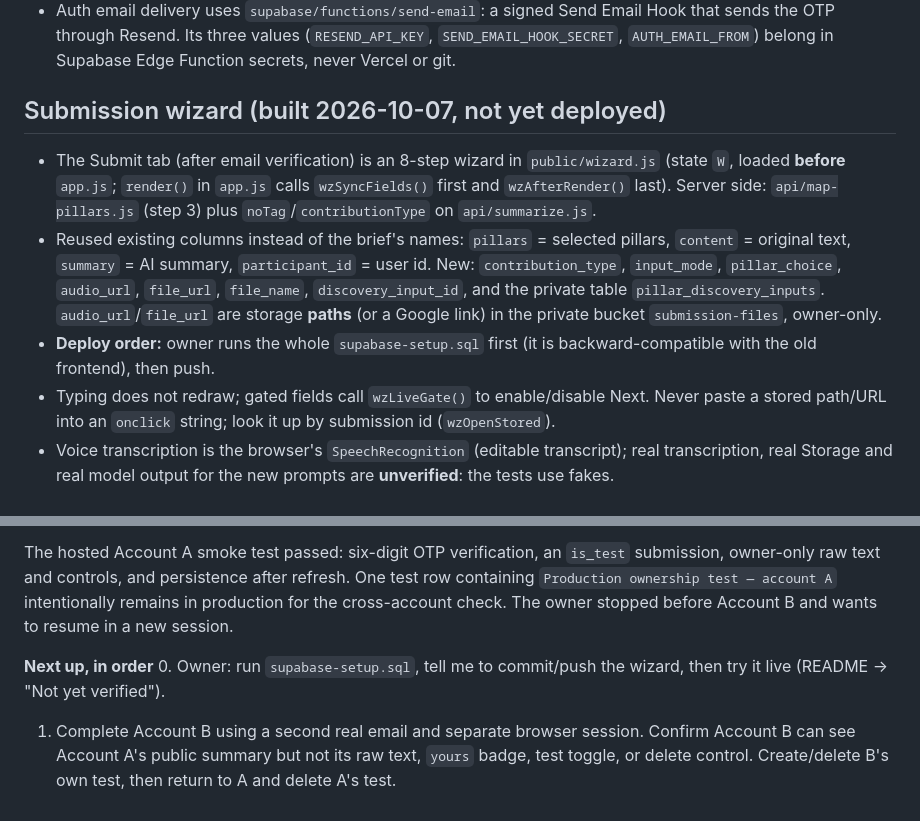
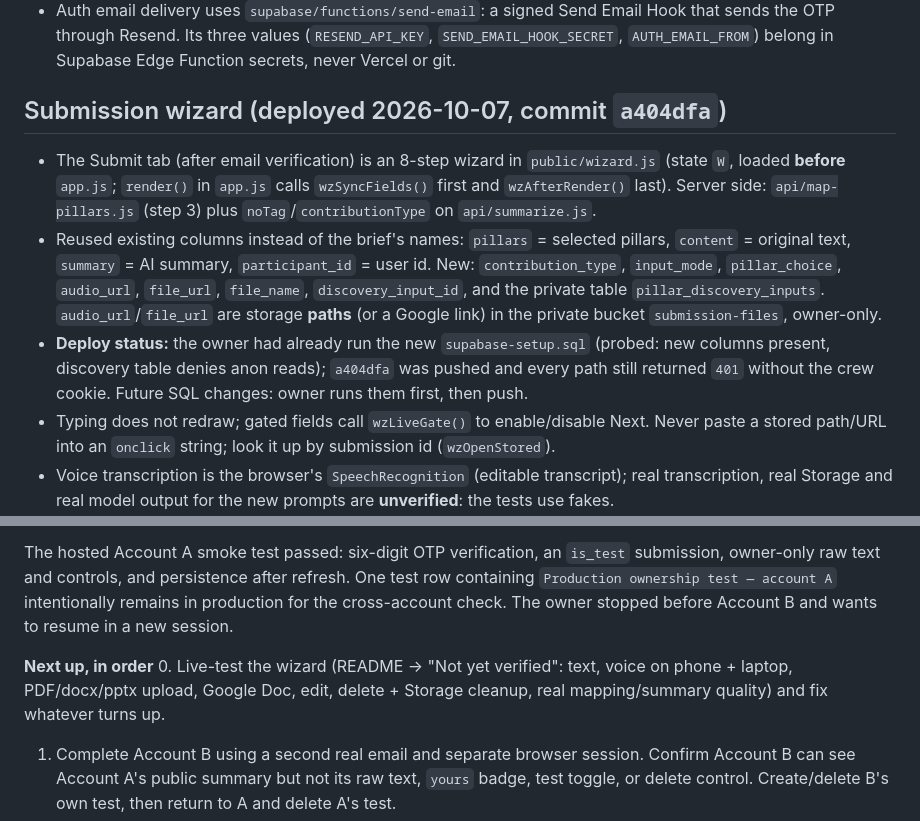
Before and after one commit to oaxana/prometheus-lab, a Markdown page: CLAUDE.md, 2 parts joined by grey strips. GitHub-like rendering.

```diff
--- a/CLAUDE.md
+++ b/CLAUDE.md
@@ -30,10 +30,10 @@ Password-gated crew web app for the Burning Man AI Constitution. Plain HTML/CSS/
 - `count` in `synthesis` is distinct participants; `submission_count` is contribution rows.
 - Auth email delivery uses `supabase/functions/send-email`: a signed Send Email Hook that sends the OTP through Resend. Its three values (`RESEND_API_KEY`, `SEND_EMAIL_HOOK_SECRET`, `AUTH_EMAIL_FROM`) belong in Supabase Edge Function secrets, never Vercel or git.
 
-## Submission wizard (built 2026-10-07, not yet deployed)
+## Submission wizard (deployed 2026-10-07, commit `a404dfa`)
 - The Submit tab (after email verification) is an 8-step wizard in `public/wizard.js` (state `W`, loaded **before** `app.js`; `render()` in `app.js` calls `wzSyncFields()` first and `wzAfterRender()` last). Server side: `api/map-pillars.js` (step 3) plus `noTag`/`contributionType` on `api/summarize.js`.
 - Reused existing columns instead of the brief's names: `pillars` = selected pillars, `content` = original text, `summary` = AI summary, `participant_id` = user id. New: `contribution_type`, `input_mode`, `pillar_choice`, `audio_url`, `file_url`, `file_name`, `discovery_input_id`, and the private table `pillar_discovery_inputs`. `audio_url`/`file_url` are storage **paths** (or a Google link) in the private bucket `submission-files`, owner-only.
-- **Deploy order:** owner runs the whole `supabase-setup.sql` first (it is backward-compatible with the old frontend), then push.
+- **Deploy status:** the owner had already run the new `supabase-setup.sql` (probed: new columns present, discovery table denies anon reads); `a404dfa` was pushed and every path still returned `401` without the crew cookie. Future SQL changes: owner runs them first, then push.
 - Typing does not redraw; gated fields call `wzLiveGate()` to enable/disable Next. Never paste a stored path/URL into an `onclick` string; look it up by submission id (`wzOpenStored`).
 - Voice transcription is the browser's `SpeechRecognition` (editable transcript); real transcription, real Storage and real model output for the new prompts are **unverified**: the tests use fakes.
 
@@ -43,7 +43,7 @@ The verified-participant cutover is complete. The owner ran the full `supabase-s
 The hosted Account A smoke test passed: six-digit OTP verification, an `is_test` submission, owner-only raw text and controls, and persistence after refresh. One test row containing `Production ownership test — account A` intentionally remains in production for the cross-account check. The owner stopped before Account B and wants to resume in a new session.
 
 **Next up, in order**
-0. Owner: run `supabase-setup.sql`, tell me to commit/push the wizard, then try it live (README → "Not yet verified").
+0. Live-test the wizard (README → "Not yet verified": text, voice on phone + laptop, PDF/docx/pptx upload, Google Doc, edit, delete + Storage cleanup, real mapping/summary quality) and fix whatever turns up.
 1. Complete Account B using a second real email and separate browser session. Confirm Account B can see Account A's public summary but not its raw text, `yours` badge, test toggle, or delete control. Create/delete B's own test, then return to A and delete A's test.
 2. Run synthesis on multiple contributions from one real participant plus another anonymous participant; inspect the real model output and stored JSON for attribution/privacy.
 3. Privacy defense in depth: public summaries/saved synthesis are still reachable with the public Supabase key outside the crew gate, although production inserts and private content are now Auth-protected. Consider gated read APIs.
```
Also changed, not shown: README.md (+1 -1 lines).
